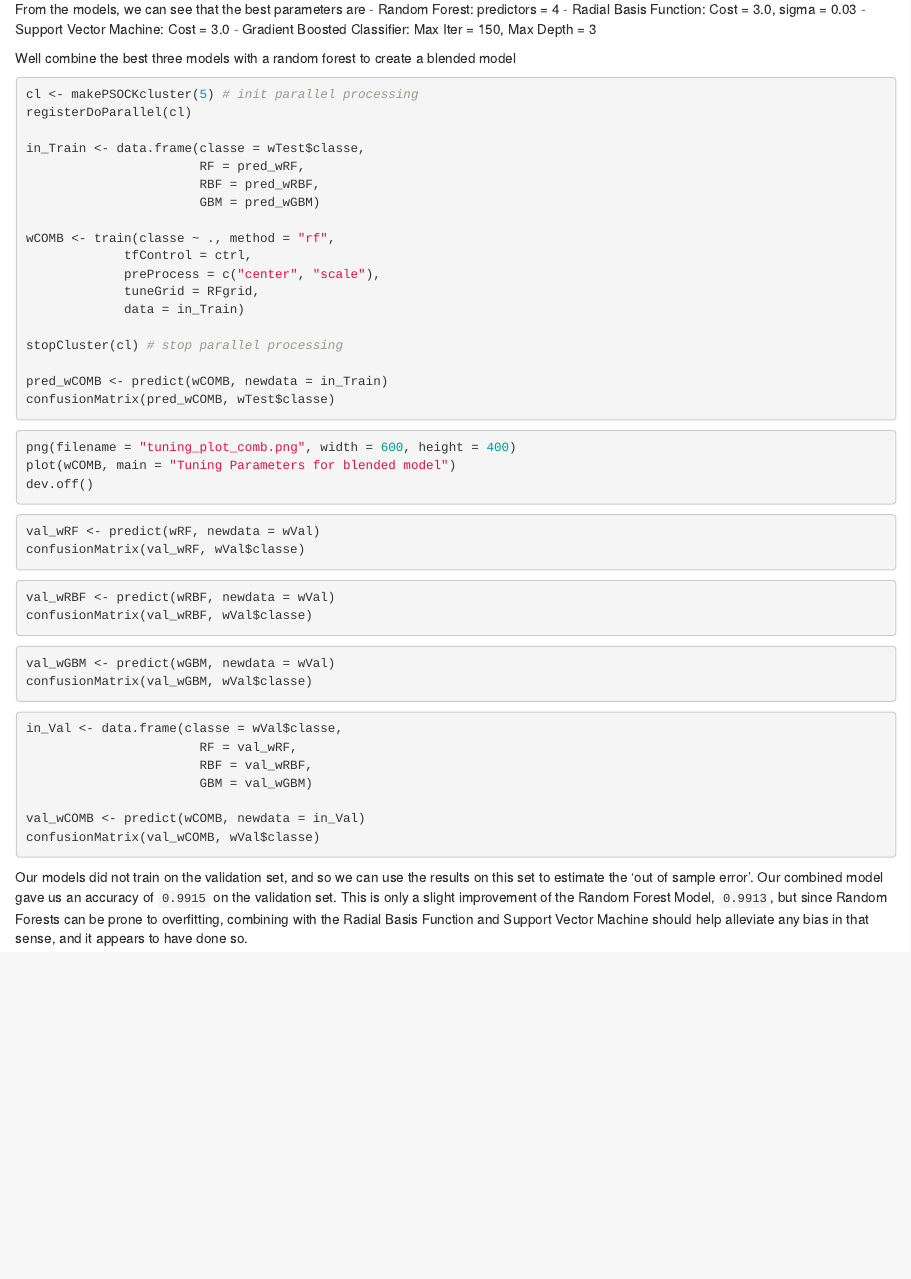
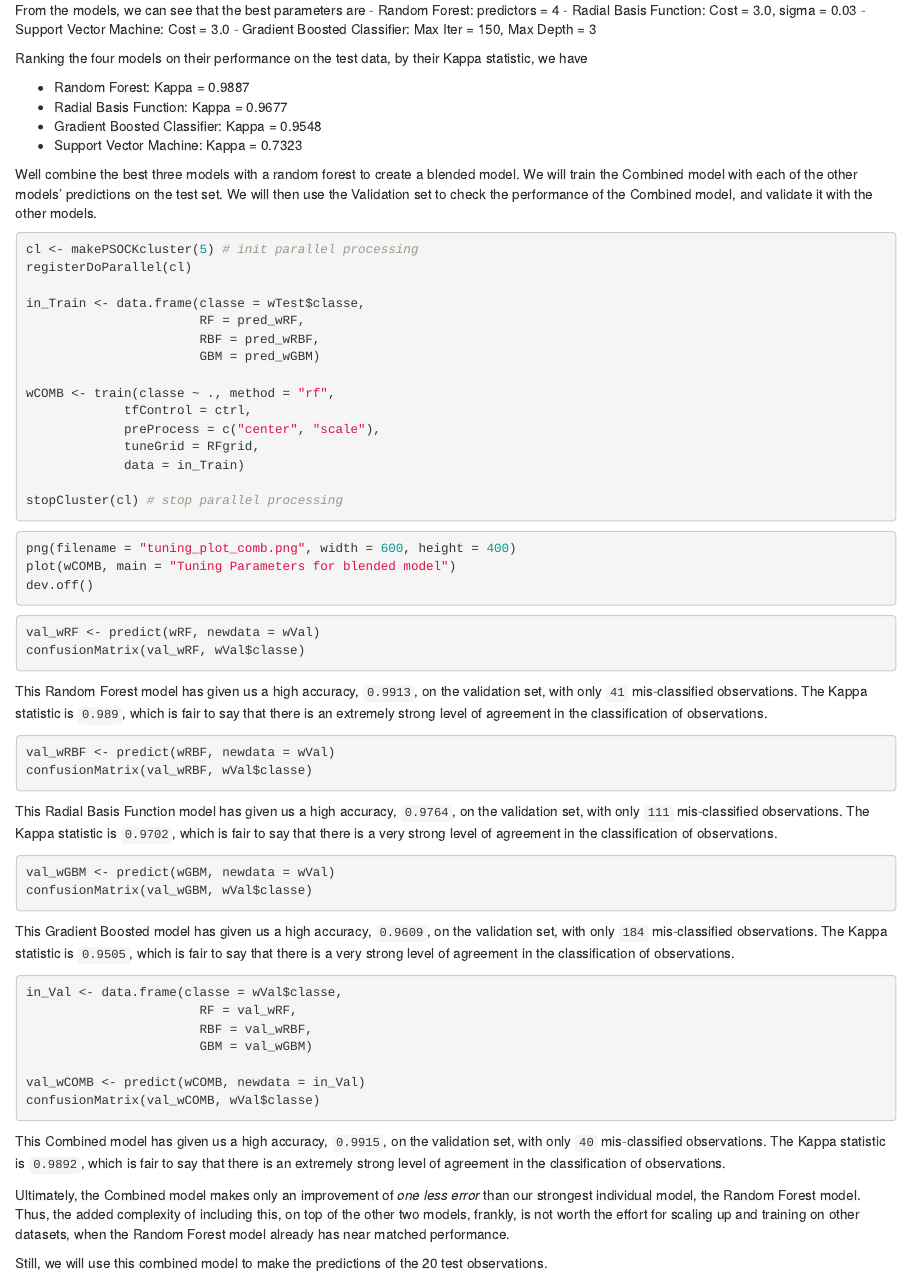
Before and after one commit to JL173/PracticalMachineLearningProject, an R Markdown document (projectReport.Rmd): the page in a window 1100 px wide, from 3560 px down before the commit and from 3600 px down after it, so that both start at the same text. Rendered offline with R 4.5, knitr and Pandoc, with nearby package versions; the code chunks are not run, so their results and figures are left out.

Commit message:
model summaries

````diff
--- a/projectReport.Rmd
+++ b/projectReport.Rmd
@@ -218,7 +227,14 @@ From the models, we can see that the best parameters are
 - Support Vector Machine: Cost = 3.0
 - Gradient Boosted Classifier: Max Iter = 150, Max Depth = 3
 
-Well combine the best three models with a random forest to create a blended model
+Ranking the four models on their performance on the test data, by their Kappa statistic, we have
+
+- Random Forest: Kappa = 0.9887
+- Radial Basis Function: Kappa = 0.9677
+- Gradient Boosted Classifier: Kappa = 0.9548
+- Support Vector Machine: Kappa = 0.7323
+
+Well combine the best three models with a random forest to create a blended model. We will train the Combined model with each of the other models' predictions on the test set. We will then use the Validation set to check the performance of the Combined model, and validate it with the other models.
 
 ```{r}
 cl <- makePSOCKcluster(5) # init parallel processing
@@ -236,9 +252,6 @@ wCOMB <- train(classe ~ ., method = "rf",
              data = in_Train)
 
 stopCluster(cl) # stop parallel processing
-
-pred_wCOMB <- predict(wCOMB, newdata = in_Train)
-confusionMatrix(pred_wCOMB, wTest$classe)
 ```
 
 ```{r}
@@ -251,16 +264,19 @@ dev.off()
 val_wRF <- predict(wRF, newdata = wVal)
 confusionMatrix(val_wRF, wVal$classe)
 ```
+This Random Forest model has given us a high accuracy, `0.9913`, on the validation set, with only `41` mis-classified observations. The Kappa statistic is `0.989`, which is fair to say that there is an extremely strong level of agreement in the classification of observations.
 
 ```{r}
 val_wRBF <- predict(wRBF, newdata = wVal)
 confusionMatrix(val_wRBF, wVal$classe)
 ```
+This Radial Basis Function model has given us a high accuracy, `0.9764`, on the validation set, with only `111` mis-classified observations. The Kappa statistic is `0.9702`, which is fair to say that there is a very strong level of agreement in the classification of observations.
 
 ```{r}
 val_wGBM <- predict(wGBM, newdata = wVal)
 confusionMatrix(val_wGBM, wVal$classe)
 ```
+This Gradient Boosted model has given us a high accuracy, `0.9609`, on the validation set, with only `184` mis-classified observations. The Kappa statistic is `0.9505`, which is fair to say that there is a very strong level of agreement in the classification of observations.
 
 ```{r}
 in_Val <- data.frame(classe = wVal$classe,
@@ -271,5 +287,12 @@ in_Val <- data.frame(classe = wVal$classe,
 val_wCOMB <- predict(wCOMB, newdata = in_Val)
 confusionMatrix(val_wCOMB, wVal$classe)
 ```
+This Combined model has given us a high accuracy, `0.9915`, on the validation set, with only `40` mis-classified observations. The Kappa statistic is `0.9892`, which is fair to say that there is an extremely strong level of agreement in the classification of observations.
 
-Our models did not train on the validation set, and so we can use the results on this set to estimate the 'out of sample error'. Our combined model gave us an accuracy of `0.9915` on the validation set. This is only a slight improvement of the Random Forest Model, `0.9913`, but since Random Forests can be prone to overfitting, combining with the Radial Basis Function and Support Vector Machine should help alleviate any bias in that sense, and it appears to have done so.
+Ultimately, the Combined model makes only an improvement of *one less error* than our strongest individual model, the Random Forest model. Thus, the added complexity of including this, on top of the other two models, frankly, is not worth the effort for scaling up and training on other datasets, when the Random Forest model already has near matched performance.
+
+Still, we will use this combined model to make the predictions of the 20 test observations.
+
+```{r}
+
+```
````
Also changed, not shown: projectReport.nb.html, projectReport.Rmd (9 more changed lines).
